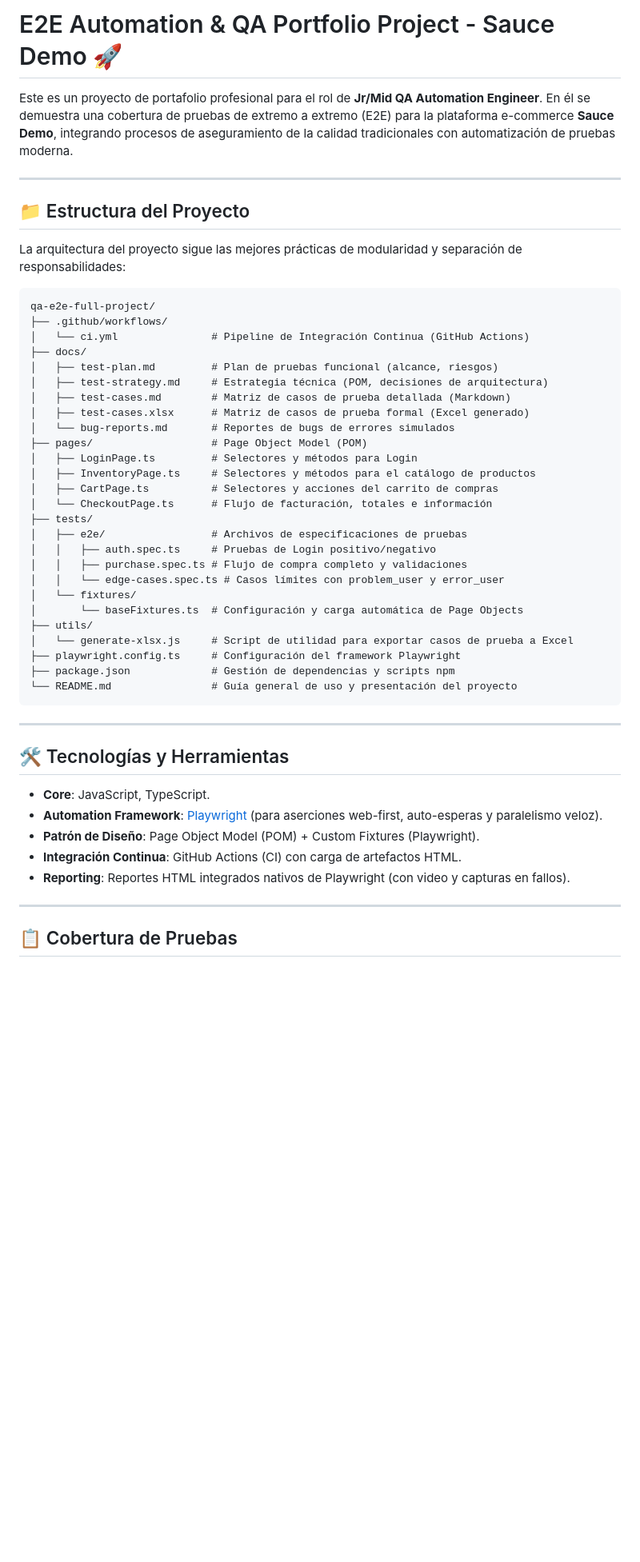
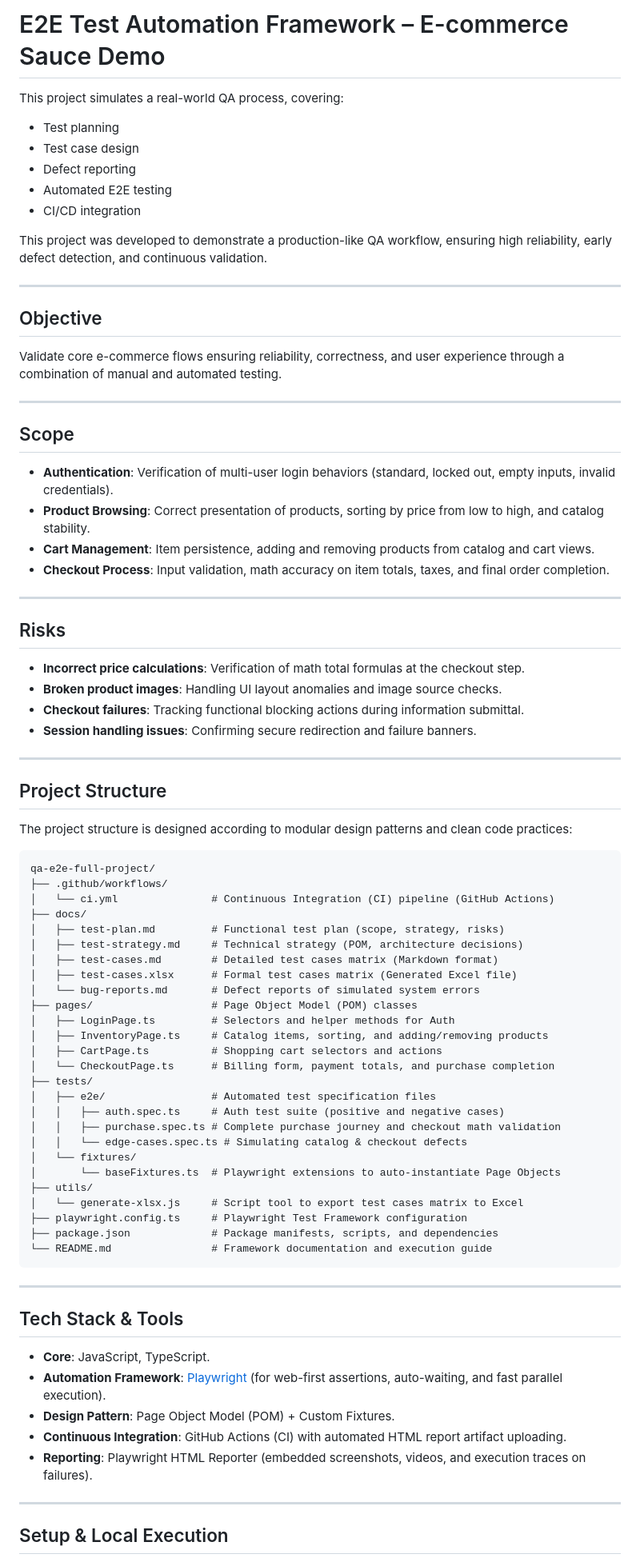
Before and after one commit to Michideveloper/qa-e2e-ecommerce-automation, a Markdown page: README.md, the part around one of its changes. Shown at 80% size. Drawn GitHub-style; blank space fills up the shorter version.

Commit message:
initial commit

````diff
--- a/README.md
+++ b/README.md
@@ -1,53 +1,81 @@
-# E2E Automation & QA Portfolio Project - Sauce Demo 🚀
+# E2E Test Automation Framework – E-commerce Sauce Demo
 
-Este es un proyecto de portafolio profesional para el rol de **Jr/Mid QA Automation Engineer**. En él se demuestra una cobertura de pruebas de extremo a extremo (E2E) para la plataforma e-commerce **Sauce Demo**, integrando procesos de aseguramiento de la calidad tradicionales con automatización de pruebas moderna.
+This project simulates a real-world QA process, covering:
+- Test planning
+- Test case design
+- Defect reporting
+- Automated E2E testing
+- CI/CD integration
+
+This project was developed to demonstrate a production-like QA workflow, ensuring high reliability, early defect detection, and continuous validation.
 
 ---
 
-## 📁 Estructura del Proyecto
+## Objective
+Validate core e-commerce flows ensuring reliability, correctness, and user experience through a combination of manual and automated testing.
 
-La arquitectura del proyecto sigue las mejores prácticas de modularidad y separación de responsabilidades:
+---
+
+## Scope
+- **Authentication**: Verification of multi-user login behaviors (standard, locked out, empty inputs, invalid credentials).
+- **Product Browsing**: Correct presentation of products, sorting by price from low to high, and catalog stability.
+- **Cart Management**: Item persistence, adding and removing products from catalog and cart views.
+- **Checkout Process**: Input validation, math accuracy on item totals, taxes, and final order completion.
+
+---
+
+## Risks
+- **Incorrect price calculations**: Verification of math total formulas at the checkout step.
+- **Broken product images**: Handling UI layout anomalies and image source checks.
+- **Checkout failures**: Tracking functional blocking actions during information submittal.
+- **Session handling issues**: Confirming secure redirection and failure banners.
+
+---
+
+## Project Structure
+
+The project structure is designed according to modular design patterns and clean code practices:
 
 ```text
 qa-e2e-full-project/
 ├── .github/workflows/
-│   └── ci.yml               # Pipeline de Integración Continua (GitHub Actions)
+│   └── ci.yml               # Continuous Integration (CI) pipeline (GitHub Actions)
 ├── docs/
-│   ├── test-plan.md         # Plan de pruebas funcional (alcance, riesgos)
-│   ├── test-strategy.md     # Estrategia técnica (POM, decisiones de arquitectura)
-│   ├── test-cases.md        # Matriz de casos de prueba detallada (Markdown)
-│   ├── test-cases.xlsx      # Matriz de casos de prueba formal (Excel generado)
-│   └── bug-reports.md       # Reportes de bugs de errores simulados
-├── pages/                   # Page Object Model (POM)
-│   ├── LoginPage.ts         # Selectores y métodos para Login
-│   ├── InventoryPage.ts     # Selectores y métodos para el catálogo de productos
-│   ├── CartPage.ts          # Selectores y acciones del carrito de compras
-│   └── CheckoutPage.ts      # Flujo de facturación, totales e información
+│   ├── test-plan.md         # Functional test plan (scope, strategy, risks)
+│   ├── test-strategy.md     # Technical strategy (POM, architecture decisions)
+│   ├── test-cases.md        # Detailed test cases matrix (Markdown format)
+│   ├── test-cases.xlsx      # Formal test cases matrix (Generated Excel file)
+│   └── bug-reports.md       # Defect reports of simulated system errors
+├── pages/                   # Page Object Model (POM) classes
+│   ├── LoginPage.ts         # Selectors and helper methods for Auth
+│   ├── InventoryPage.ts     # Catalog items, sorting, and adding/removing products
+│   ├── CartPage.ts          # Shopping cart selectors and actions
+│   └── CheckoutPage.ts      # Billing form, payment totals, and purchase completion
 ├── tests/
-│   ├── e2e/                 # Archivos de especificaciones de pruebas
-│   │   ├── auth.spec.ts     # Pruebas de Login positivo/negativo
-│   │   ├── purchase.spec.ts # Flujo de compra completo y validaciones
-│   │   └── edge-cases.spec.ts # Casos límites con problem_user y error_user
+│   ├── e2e/                 # Automated test specification files
+│   │   ├── auth.spec.ts     # Auth test suite (positive and negative cases)
+│   │   ├── purchase.spec.ts # Complete purchase journey and checkout math validation
+│   │   └── edge-cases.spec.ts # Simulating catalog & checkout defects
 │   └── fixtures/
-│       └── baseFixtures.ts  # Configuración y carga automática de Page Objects
+│       └── baseFixtures.ts  # Playwright extensions to auto-instantiate Page Objects
 ├── utils/
-│   └── generate-xlsx.js     # Script de utilidad para exportar casos de prueba a Excel
-├── playwright.config.ts     # Configuración del framework Playwright
-├── package.json             # Gestión de dependencias y scripts npm
-└── README.md                # Guía general de uso y presentación del proyecto
+│   └── generate-xlsx.js     # Script tool to export test cases matrix to Excel
+├── playwright.config.ts     # Playwright Test Framework configuration
+├── package.json             # Package manifests, scripts, and dependencies
+└── README.md                # Framework documentation and execution guide
 ```
 
 ---
 
-## 🛠️ Tecnologías y Herramientas
+## Tech Stack & Tools
 
 - **Core**: JavaScript, TypeScript.
-- **Automation Framework**: [Playwright](https://playwright.dev/) (para aserciones web-first, auto-esperas y paralelismo veloz).
-- **Patrón de Diseño**: Page Object Model (POM) + Custom Fixtures (Playwright).
-- **Integración Continua**: GitHub Actions (CI) con carga de artefactos HTML.
-- **Reporting**: Reportes HTML integrados nativos de Playwright (con video y capturas en fallos).
+- **Automation Framework**: [Playwright](https://playwright.dev/) (for web-first assertions, auto-waiting, and fast parallel execution).
+- **Design Pattern**: Page Object Model (POM) + Custom Fixtures.
+- **Continuous Integration**: GitHub Actions (CI) with automated HTML report artifact uploading.
+- **Reporting**: Playwright HTML Reporter (embedded screenshots, videos, and execution traces on failures).
 
 ---
 
-## 📋 Cobertura de Pruebas
+## Setup & Local Execution
 
````
Also changed, not shown: other parts of README.md (+21 -30 lines).
